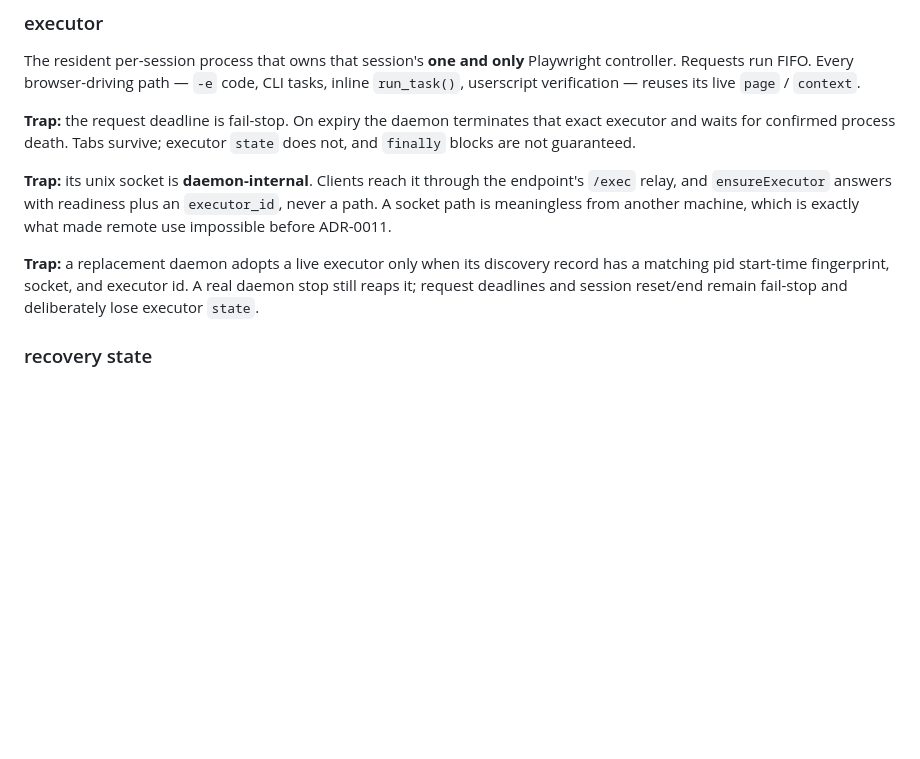
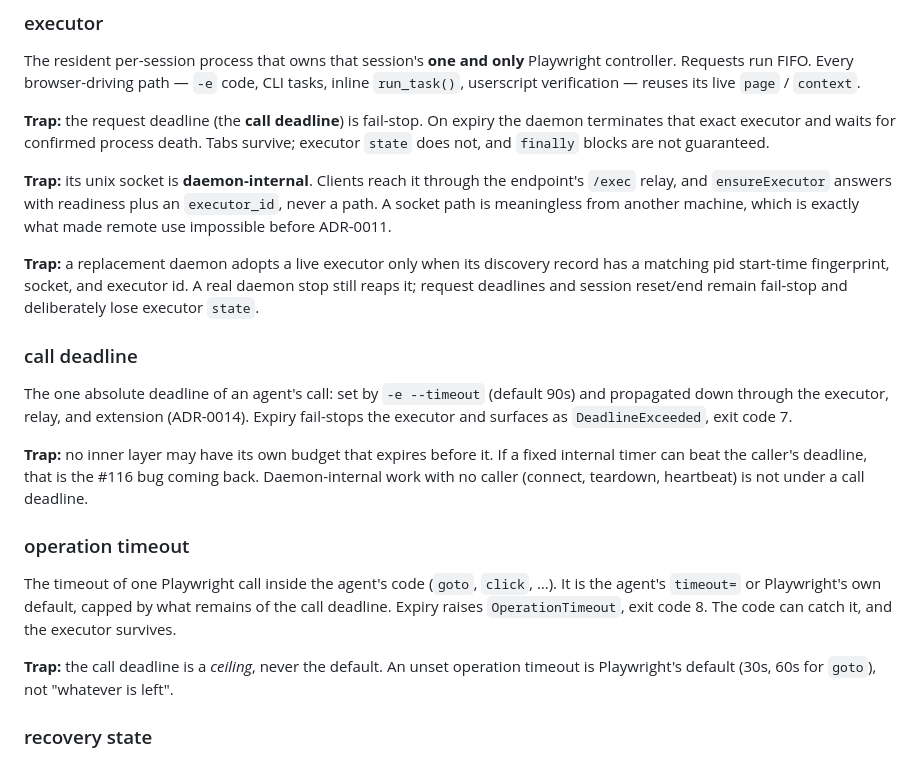
Before and after one commit to broven/browserwright, a Markdown page: CONTEXT.md, the part around the change. GitHub-like rendering; blank space fills up the shorter version.

```diff
--- a/CONTEXT.md
+++ b/CONTEXT.md
@@ -224,7 +224,7 @@ Playwright controller. Requests run FIFO. Every browser-driving path — `-e`
 code, CLI tasks, inline `run_task()`, userscript verification — reuses its live
 `page` / `context`.
 
-**Trap:** the request deadline is fail-stop. On expiry the daemon terminates
+**Trap:** the request deadline (the **call deadline**) is fail-stop. On expiry the daemon terminates
 that exact executor and waits for confirmed process death. Tabs survive;
 executor `state` does not, and `finally` blocks are not guaranteed.
 
@@ -237,6 +237,26 @@ which is exactly what made remote use impossible before ADR-0011.
 record has a matching pid start-time fingerprint, socket, and executor id. A
 real daemon stop still reaps it; request deadlines and session reset/end remain
 fail-stop and deliberately lose executor `state`.
+
+### call deadline
+The one absolute deadline of an agent's call: set by `-e --timeout` (default
+90s) and propagated down through the executor, relay, and extension (ADR-0014).
+Expiry fail-stops the executor and surfaces as `DeadlineExceeded`, exit code 7.
+
+**Trap:** no inner layer may have its own budget that expires before it. If a
+fixed internal timer can beat the caller's deadline, that is the #116 bug
+coming back. Daemon-internal work with no caller (connect, teardown, heartbeat)
+is not under a call deadline.
+
+### operation timeout
+The timeout of one Playwright call inside the agent's code (`goto`, `click`,
+…). It is the agent's `timeout=` or Playwright's own default, capped by what
+remains of the call deadline. Expiry raises `OperationTimeout`, exit code 8. The
+code can catch it, and the executor survives.
+
+**Trap:** the call deadline is a *ceiling*, never the default. An unset
+operation timeout is Playwright's default (30s, 60s for `goto`), not "whatever
+is left".
 
 ### recovery state
 The daemon's persisted per-session answer to which layer is currently broken:
```
Also changed, not shown: docs/adr/0014-one-deadline-propagated-end-to-end.md (added, +73 -0 lines).
